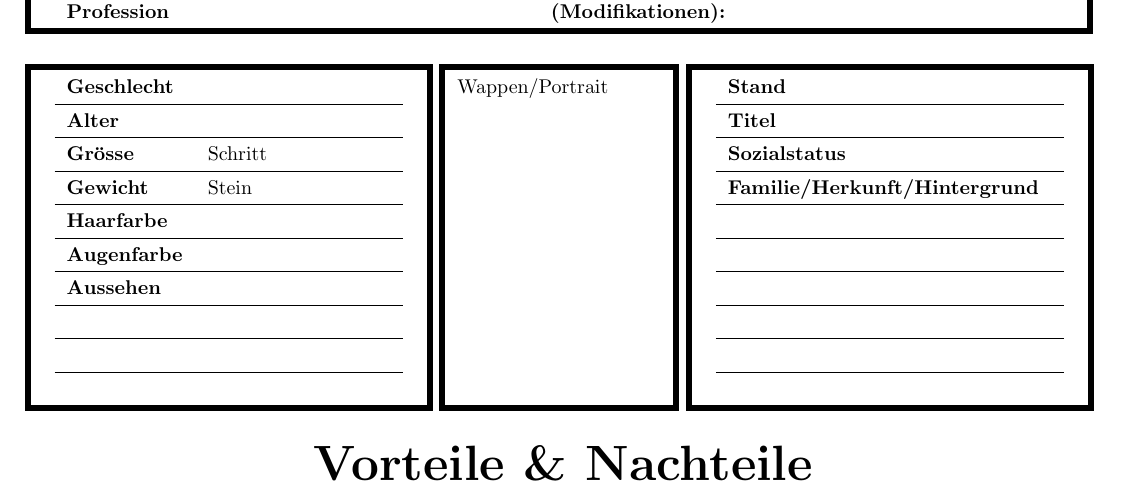
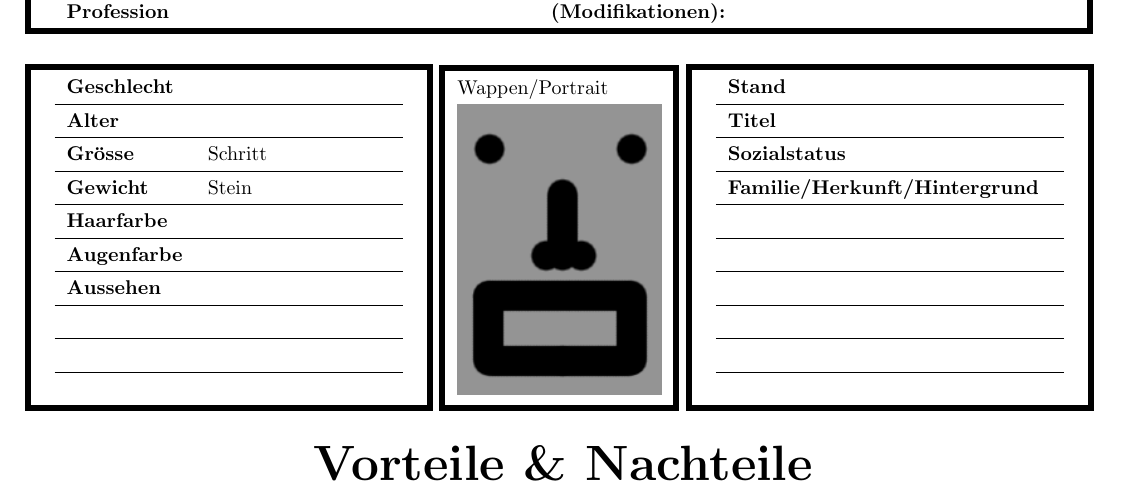
Before and after one commit to g0hl1n/DSA_LaTeX_Heldendokument, a LaTeX document (DSA_4.1_WdH/DSA_4.1_WdH_Heldendokument.tex, which reads DSA_4.1_WdH/Seite_1.tex): part of page 1 of 3, cut so that both start at the same text. Compiled offline with pdfLaTeX.

Commit message:
4.1_WdH: Seite1: Leeres Wappenbild eingefügt

```diff
--- a/DSA_4.1_WdH/Seite_1.tex
+++ b/DSA_4.1_WdH/Seite_1.tex
@@ -34,15 +34,7 @@
 \begin{tabular}{!{\VRule[3pt]}p{36mm}!{\VRule[3pt]}}
 \specialrule{3pt}{0pt}{0pt}
 Wappen/Portrait\\
-\\
-\\
-\\
-\\
-\\
-\\
-\\
-\\
-\\
+\includegraphics[width=36mm]{Wappen_Leer.png}\\
 \specialrule{3pt}{0pt}{0pt}
 \end{tabular}
 \begin{tabular}{!{\VRule[3pt]}lp{20.7mm}p{32.3mm}l!{\VRule[3pt]}}
```
Also changed, not shown: DSA_4.1_WdH/img/Quellennachweis_Bilder.txt (+1 -0 lines), DSA_4.1_WdH/img/Wappen_Leer.png (added).
